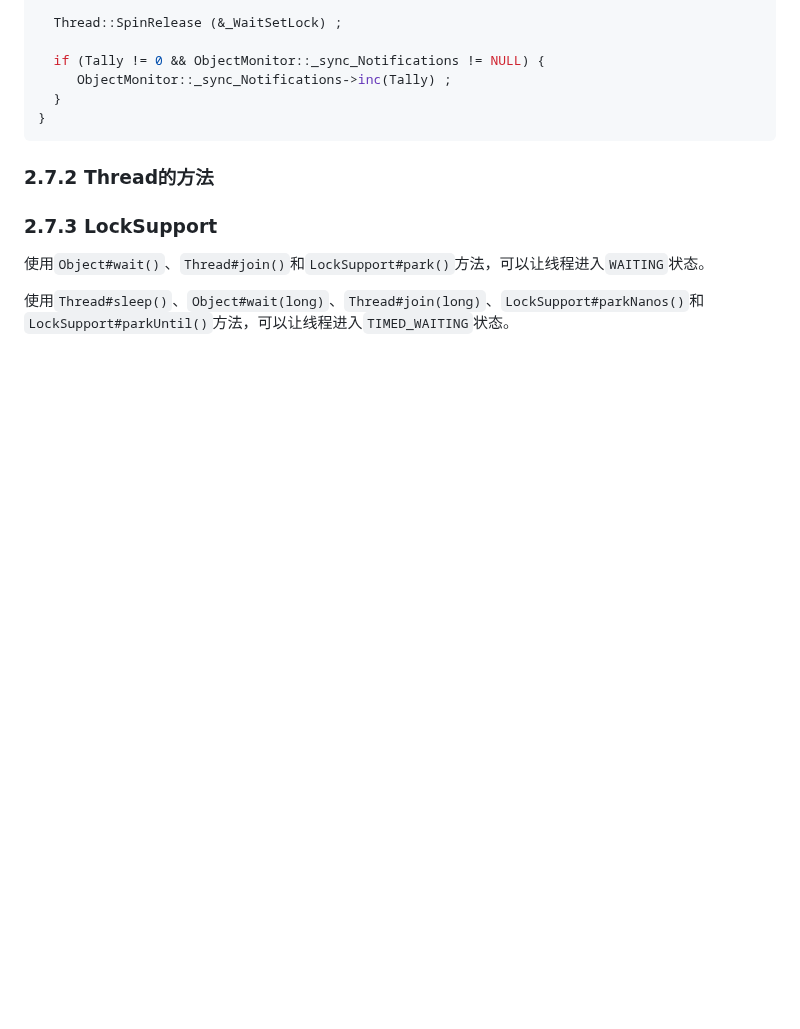
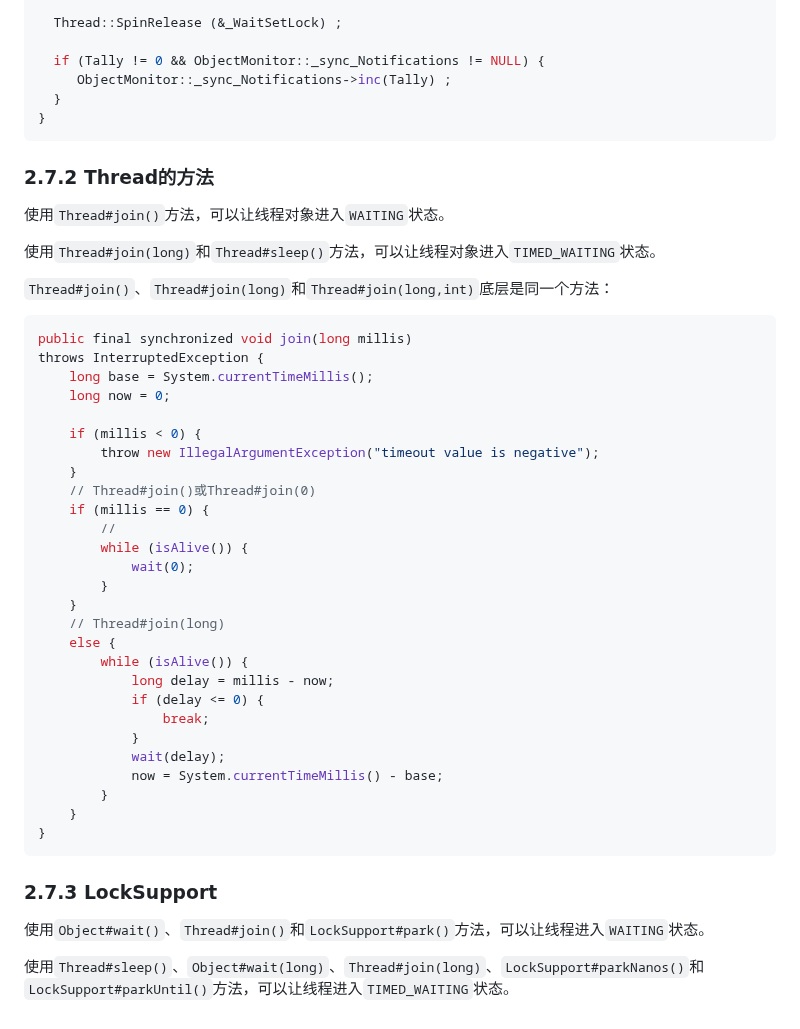
Before and after one commit to Xianhuii/note, a Markdown page: Java/线程/1、Thread和Runnable.md, the part around the change. Drawn GitHub-style; blank space fills up the shorter version.

Commit message:
vault backup: 2023-02-16 20:25:31

````diff
--- a/Java/线程/1、Thread和Runnable.md
+++ b/Java/线程/1、Thread和Runnable.md
@@ -1195,7 +1195,40 @@ void ObjectMonitor::notifyAll(TRAPS) {
 ```
 
 ### 2.7.2 Thread的方法
+使用`Thread#join()`方法，可以让线程对象进入`WAITING`状态。
 
+使用`Thread#join(long)`和`Thread#sleep()`方法，可以让线程对象进入`TIMED_WAITING`状态。
+
+`Thread#join()`、`Thread#join(long)`和`Thread#join(long,int)`底层是同一个方法：
+```java
+public final synchronized void join(long millis)
+throws InterruptedException {
+    long base = System.currentTimeMillis();
+    long now = 0;
+
+    if (millis < 0) {
+        throw new IllegalArgumentException("timeout value is negative");
+    }
+    // Thread#join()或Thread#join(0)
+    if (millis == 0) {
+        //
+        while (isAlive()) {
+            wait(0);
+        }
+    }
+    // Thread#join(long)
+    else {
+        while (isAlive()) {
+            long delay = millis - now;
+            if (delay <= 0) {
+                break;
+            }
+            wait(delay);
+            now = System.currentTimeMillis() - base;
+        }
+    }
+}
+```
 
 ### 2.7.3 LockSupport
 使用`Object#wait()`、`Thread#join()`和`LockSupport#park()`方法，可以让线程进入`WAITING`状态。
````
